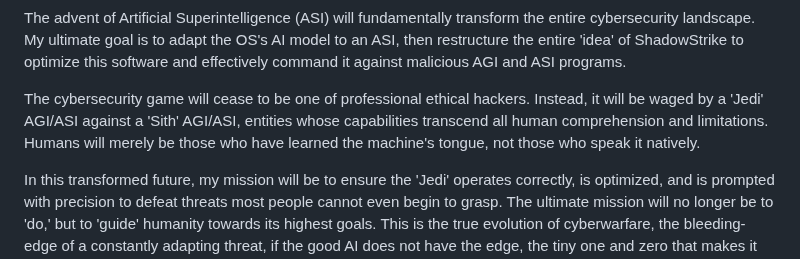
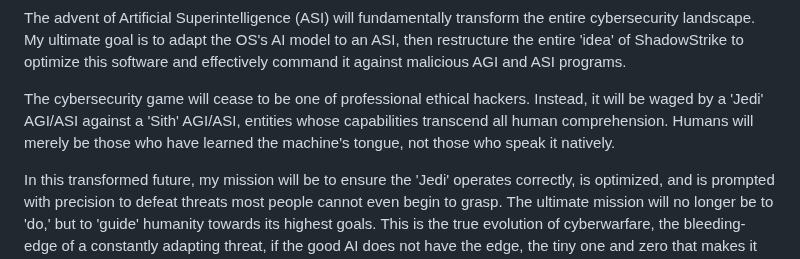
Before and after one commit to Epsilon0xCell/CY83R-Profile-Archive, a Markdown page: README.md, the part around the change. Rendered like a GitHub page.

```diff
--- a/README.md
+++ b/README.md
@@ -85,7 +85,7 @@ My vision for this OS extends into the future's technological frontiers. I plan
 
 The advent of Artificial Superintelligence (ASI) will fundamentally transform the entire cybersecurity landscape. My ultimate goal is to adapt the OS's AI model to an ASI, then restructure the entire 'idea' of ShadowStrike to optimize this software and effectively command it against malicious AGI and ASI programs.
 
-The cybersecurity game will cease to be one of professional ethical hackers. Instead, it will be waged by a 'Jedi' AGI/ASI against a 'Sith' AGI/ASI, entities whose capabilities transcend all human comprehension and limitations. Humans will merely be those who have learned the machine's tongue, not those who speak it natively.
+The cybersecurity game will cease to be one of professional ethical hackers. Instead, it will be waged by a 'Jedi' AGI/ASI against a 'Sith' AGI/ASI, entities whose capabilities transcend all human comprehension. Humans will merely be those who have learned the machine's tongue, not those who speak it natively.
 
 In this transformed future, my mission will be to ensure the 'Jedi' operates correctly, is optimized, and is prompted with precision to defeat threats most people cannot even begin to grasp. The ultimate mission will no longer be to 'do,' but to 'guide' humanity towards its highest goals. This is the true evolution of cyberwarfare, the bleeding-edge of a constantly adapting threat, if the good AI does not have the edge, the tiny one and zero that makes it better than a malicious AI, then the malicious AI controlled by a malicious actor will win, which is a reality I cannot let happen. When two Apex Predators fight only one can win.
 
```
